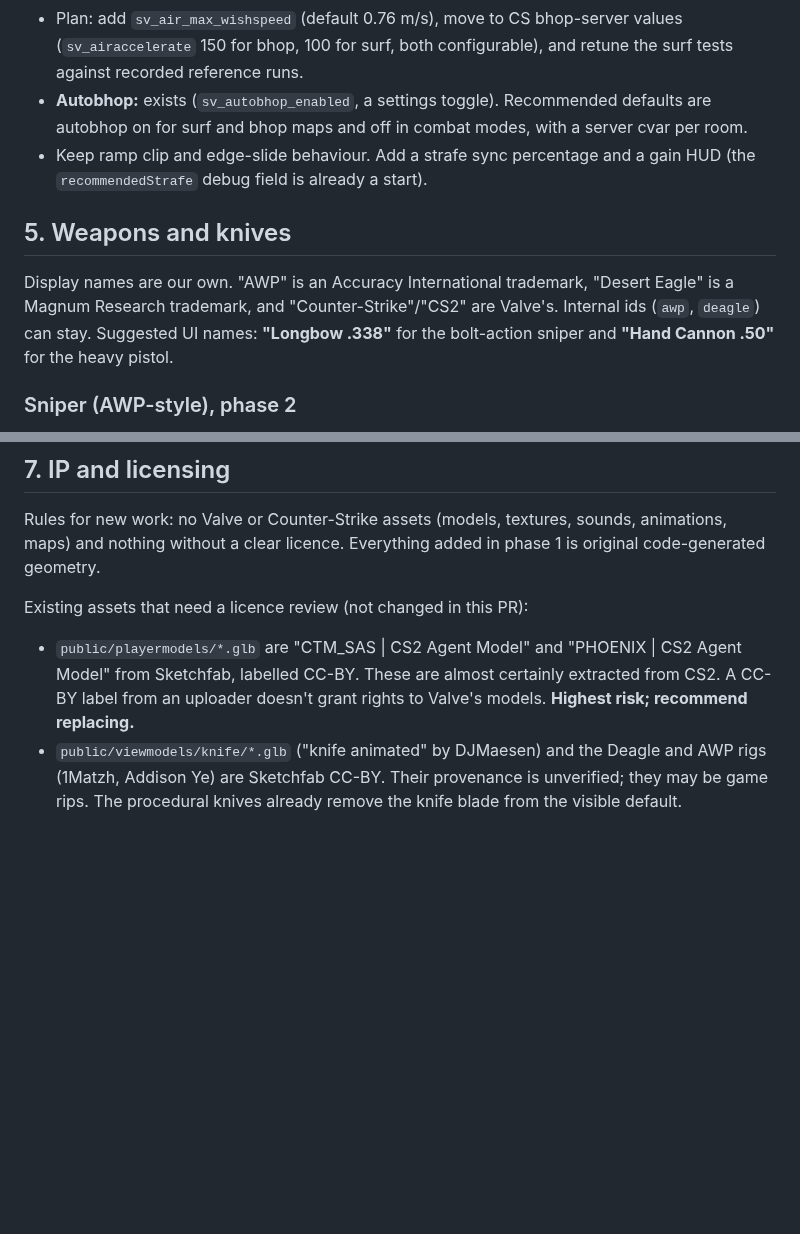
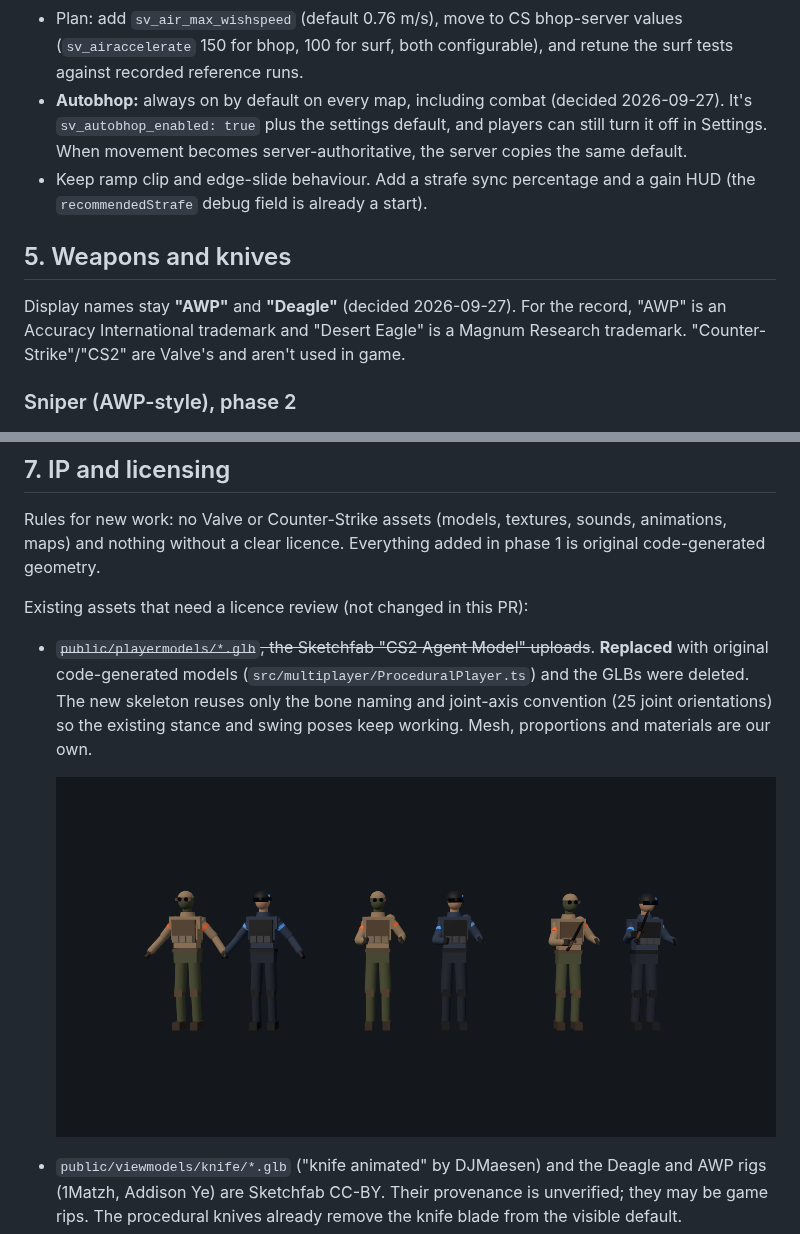
Before and after one commit to yassinsolim/WebStrafe, a Markdown page: docs/revamp-plan.md, 2 parts joined by grey strips. GitHub-like rendering; pictures changed too: docs/images/player-models.png (added); blank space fills up the shorter version.

```diff
--- a/docs/revamp-plan.md
+++ b/docs/revamp-plan.md
@@ -143,19 +143,19 @@ passing). One known gap stands out:
 - Plan: add `sv_air_max_wishspeed` (default 0.76 m/s), move to CS bhop-server
   values (`sv_airaccelerate` 150 for bhop, 100 for surf, both configurable),
   and retune the surf tests against recorded reference runs.
-- **Autobhop:** exists (`sv_autobhop_enabled`, a settings toggle). Recommended
-  defaults are autobhop on for surf and bhop maps and off in combat modes, with
-  a server cvar per room.
+- **Autobhop:** always on by default on every map, including combat (decided
+  2026-09-27). It's `sv_autobhop_enabled: true` plus the settings default, and
+  players can still turn it off in Settings. When movement becomes
+  server-authoritative, the server copies the same default.
 - Keep ramp clip and edge-slide behaviour. Add a strafe sync percentage and a
   gain HUD (the `recommendedStrafe` debug field is already a start).
 
 ## 5. Weapons and knives
 
-Display names are our own. "AWP" is an Accuracy International trademark,
-"Desert Eagle" is a Magnum Research trademark, and "Counter-Strike"/"CS2" are
-Valve's. Internal ids (`awp`, `deagle`) can stay. Suggested UI names:
-**"Longbow .338"** for the bolt-action sniper and **"Hand Cannon .50"** for the
-heavy pistol.
+Display names stay **"AWP"** and **"Deagle"** (decided 2026-09-27). For the
+record, "AWP" is an Accuracy International trademark and "Desert Eagle" is a
+Magnum Research trademark. "Counter-Strike"/"CS2" are Valve's and aren't used
+in game.
 
 ### Sniper (AWP-style), phase 2
 
@@ -262,10 +262,14 @@ added in phase 1 is original code-generated geometry.
 
 Existing assets that need a licence review (not changed in this PR):
 
-- `public/playermodels/*.glb` are "CTM_SAS | CS2 Agent Model" and "PHOENIX |
-  CS2 Agent Model" from Sketchfab, labelled CC-BY. These are almost certainly
-  extracted from CS2. A CC-BY label from an uploader doesn't grant rights to
-  Valve's models. **Highest risk; recommend replacing.**
+- ~~`public/playermodels/*.glb`, the Sketchfab "CS2 Agent Model" uploads~~.
+  **Replaced** with original code-generated models
+  (`src/multiplayer/ProceduralPlayer.ts`) and the GLBs were deleted. The new
+  skeleton reuses only the bone naming and joint-axis convention (25 joint
+  orientations) so the existing stance and swing poses keep working. Mesh,
+  proportions and materials are our own.
+
+  ![procedural player models: bind pose, menu stance, in-game stance](images/player-models.png)
 - `public/viewmodels/knife/*.glb` ("knife animated" by DJMaesen) and the
   Deagle and AWP rigs (1Matzh, Addison Ye) are Sketchfab CC-BY. Their
   provenance is unverified; they may be game rips. The procedural knives
```
Also changed, not shown: README.md (+2 -3 lines), 9 other files.
